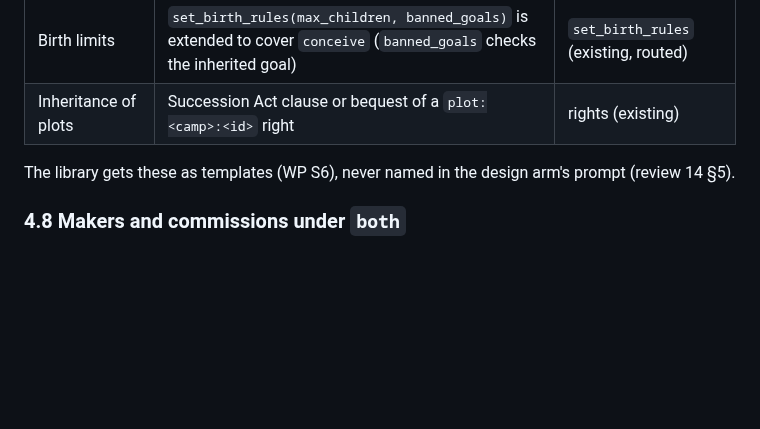
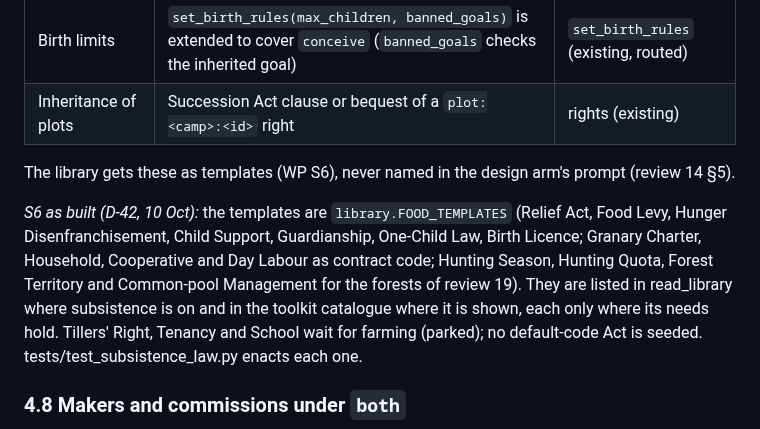
Before and after one commit to zachmacsmith/charter, a Markdown page: docs/review/15_subsistence_reproduction.md, the part around the change. GitHub-like rendering; blank space fills up the shorter version.

Commit message:
docs: D-42, the law surface over food and children (review 15 S6)
Co-Authored-By: Claude Opus 5.5 <noreply@anthropic.com>
Claude-Session: https://claude.ai/code/session_01F2gveC3unJWWh6pq9Ekcqp

```diff
--- a/docs/review/15_subsistence_reproduction.md
+++ b/docs/review/15_subsistence_reproduction.md
@@ -529,6 +529,8 @@ knows the direction of the effect, which gives it a reason to ask its parents fo
 
 The library gets these as templates (WP S6), never named in the design arm's prompt (review 14 §5).
 
+*S6 as built (D-42, 10 Oct):* the templates are `library.FOOD_TEMPLATES` (Relief Act, Food Levy, Hunger Disenfranchisement, Child Support, Guardianship, One-Child Law, Birth Licence; Granary Charter, Household, Cooperative and Day Labour as contract code; Hunting Season, Hunting Quota, Forest Territory and Common-pool Management for the forests of review 19). They are listed in read_library where subsistence is on and in the toolkit catalogue where it is shown, each only where its needs hold. Tillers' Right, Tenancy and School wait for farming (parked); no default-code Act is seeded. tests/test_subsistence_law.py enacts each one.
+
 ### 4.8 Makers and commissions under `both`
 
 - `commission` keeps today's flow (escrow, `create_agent` or `copy_agent`, mutation) for a **single-parent child**, priced in food
```
Also changed, not shown: docs/ARCHITECTURE.md (+1 -0 lines).
